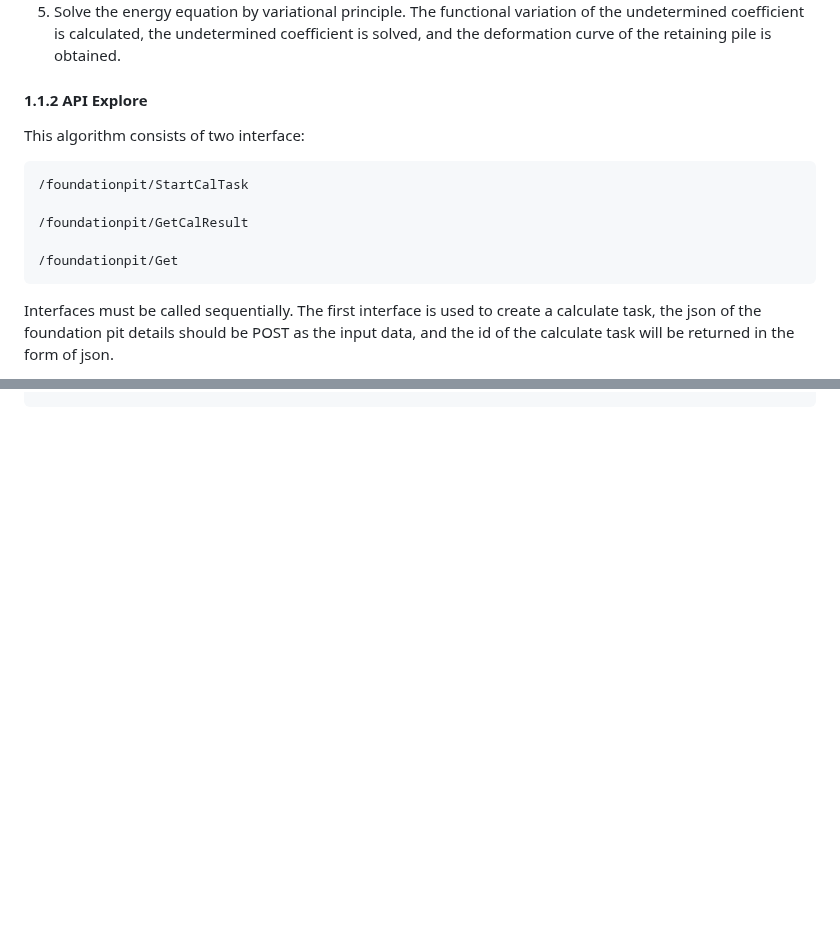
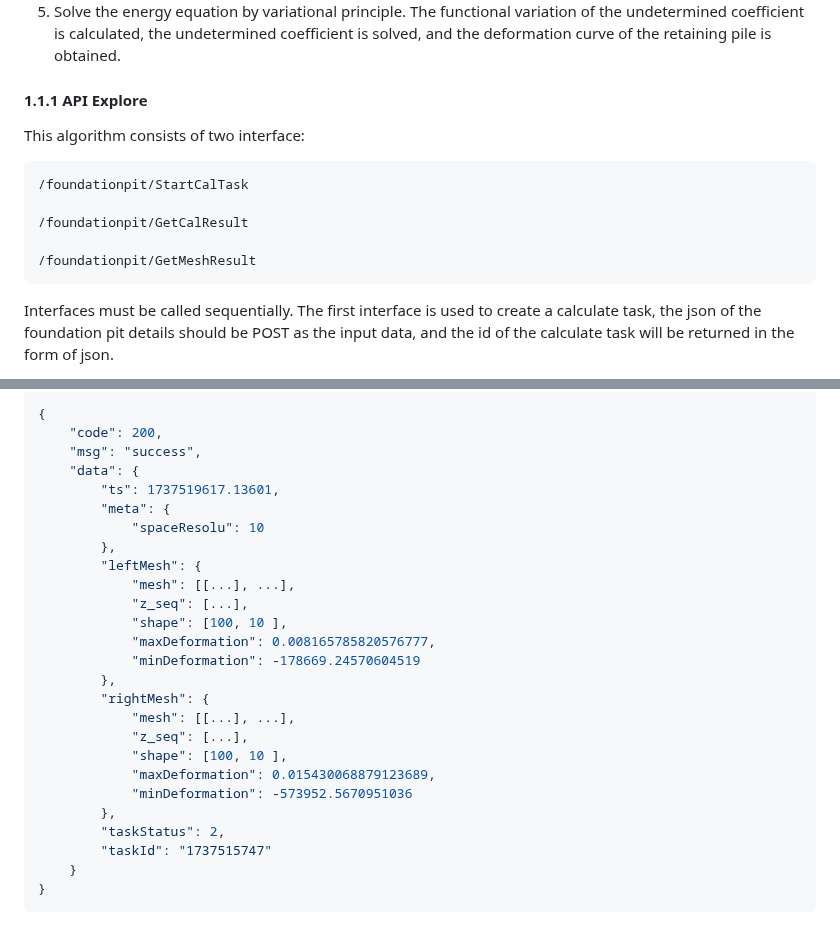
Before and after one commit to QiQiWan/AlgServer, a Markdown page: readme.md, 2 parts joined by grey strips. Rendered like a GitHub page; blank space fills up the shorter version.

````diff
--- a/readme.md
+++ b/readme.md
@@ -12,7 +12,7 @@ The algorithm is used to calculation the deformation of the foundation pit, whic
 4. Calculate the strain energy of the retaining structure. Assume that the Euler-Bernoulli beam model is used to describe the feature of the retaining wall, and Bar model under axial force is used to describe the feature of the horizontal supports.
 5. Solve the energy equation by variational principle. The functional variation of the undetermined coefficient is calculated, the undetermined coefficient is solved, and the deformation curve of the retaining pile is obtained.
 
-#### 1.1.2 API Explore
+#### 1.1.1 API Explore
 
 This algorithm consists of two interface:
 
@@ -21,7 +21,7 @@ This algorithm consists of two interface:
 
 /foundationpit/GetCalResult
 
-/foundationpit/Get
+/foundationpit/GetMeshResult
 ```
 
 Interfaces must be called sequentially. The first interface is used to create a calculate task, the json of the foundation pit details should be POST as the input data, and the id of the calculate task will be returned in the form of json.
@@ -206,0 +223,28 @@ If the calculation has been complete, the response returned will be like as:
+```json
+{
+    "code": 200,
+    "msg": "success",
+    "data": {
+        "ts": 1737519617.13601,
+        "meta": {
+            "spaceResolu": 10
+        },
+        "leftMesh": {
+            "mesh": [[...], ...],
+            "z_seq": [...],
+            "shape": [100, 10 ],
+            "maxDeformation": 0.008165785820576777,
+            "minDeformation": -178669.24570604519
+        },
+        "rightMesh": {
+            "mesh": [[...], ...],
+            "z_seq": [...],
+            "shape": [100, 10 ],
+            "maxDeformation": 0.015430068879123689,
+            "minDeformation": -573952.5670951036
+        },
+        "taskStatus": 2,
+        "taskId": "1737515747"
+    }
+}
+```
````
Also changed, not shown: other parts of readme.md (+28 -12 lines).
